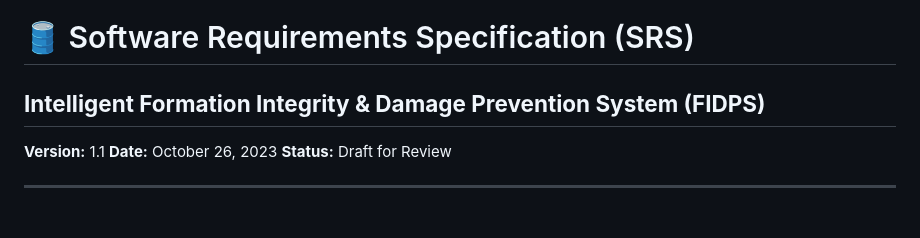
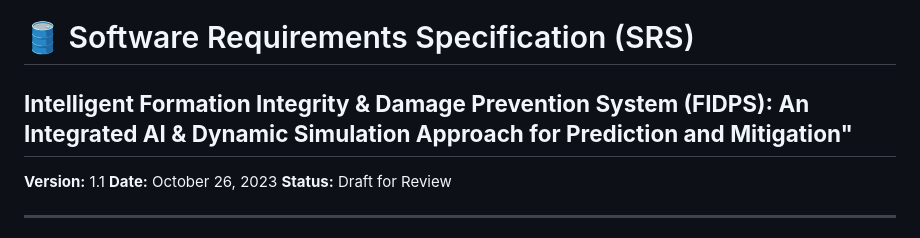
Before and after one commit to Ai-ithub/FIDPS---Intelligent-Formation-Integrity-damage-prevention-system-, a Markdown page: README.md, the part around the change. GitHub-like rendering.

```diff
--- a/README.md
+++ b/README.md
@@ -1,5 +1,5 @@
 # 🛢️ Software Requirements Specification (SRS)
-## **Intelligent Formation Integrity & Damage Prevention System (FIDPS)**
+## **Intelligent Formation Integrity & Damage Prevention System (FIDPS): An Integrated AI & Dynamic Simulation Approach for Prediction and Mitigation"**
 
 **Version:** 1.1
 **Date:** October 26, 2023
```
